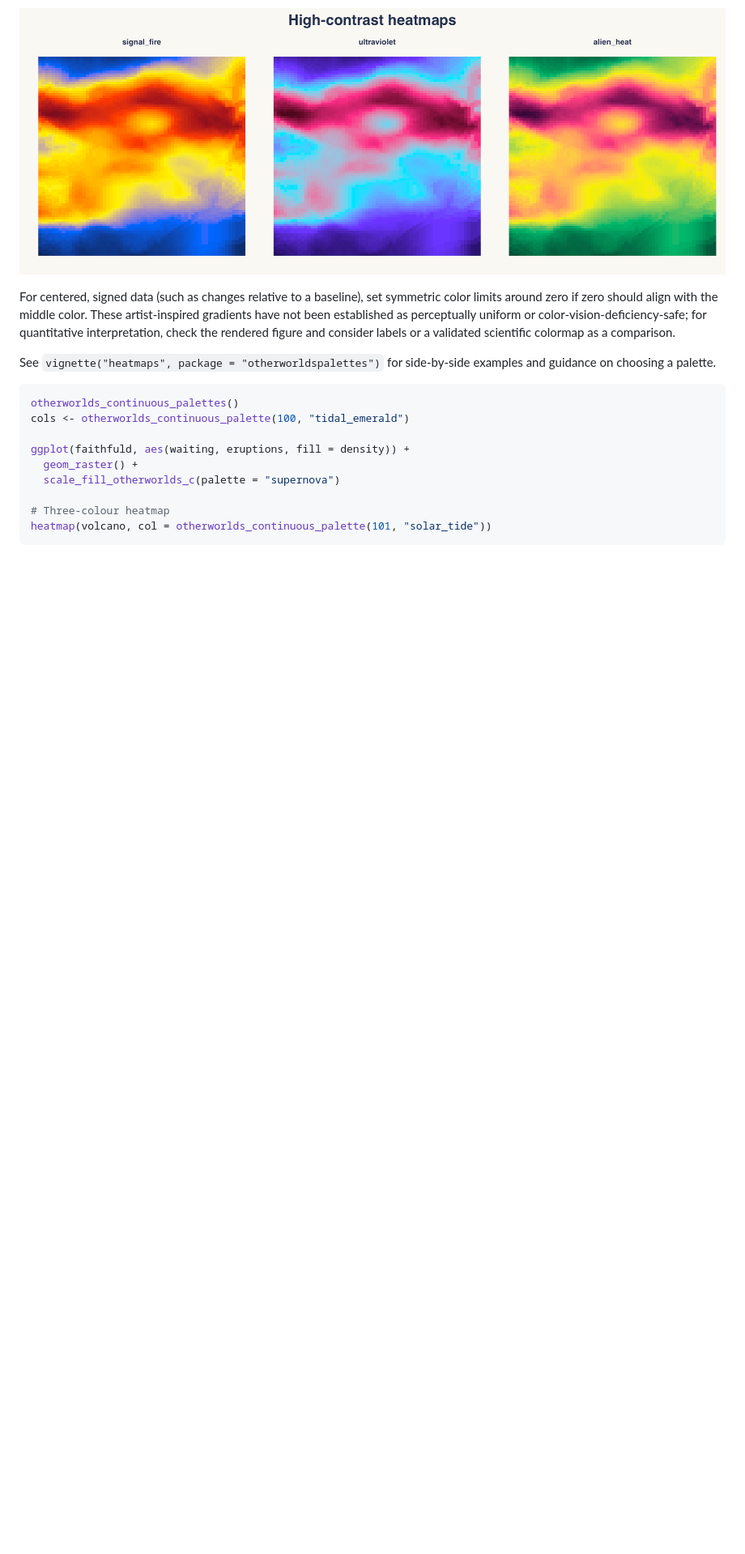
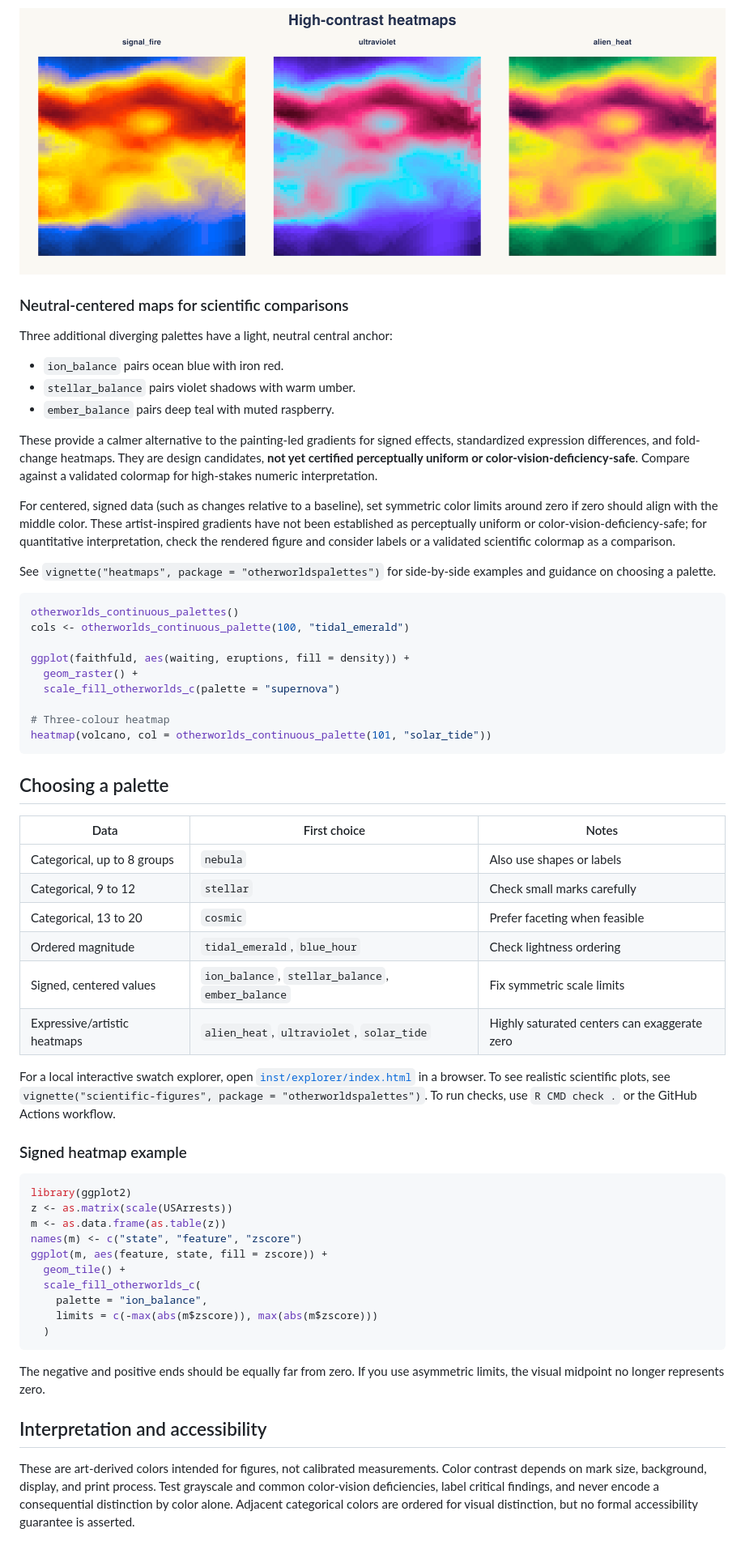
Before and after one commit to aolow/otherworldspalettes, a Markdown page: README.md, the part around one of its changes. Shown at 81% size. Drawn GitHub-style; blank space fills up the shorter version.

Commit message:
feat: scientific palette and quality improvements (README.md)

````diff
--- a/README.md
+++ b/README.md
@@ -108,6 +108,20 @@ centers, and more saturated transitions:
 
 ![High-contrast heatmap palettes](man/figures/high-contrast-heatmaps.png)
 
+### Neutral-centered maps for scientific comparisons
+
+Three additional diverging palettes have a light, neutral central anchor:
+
+- `ion_balance` pairs ocean blue with iron red.
+- `stellar_balance` pairs violet shadows with warm umber.
+- `ember_balance` pairs deep teal with muted raspberry.
+
+These provide a calmer alternative to the painting-led gradients for signed
+effects, standardized expression differences, and fold-change heatmaps.
+They are design candidates, **not yet certified perceptually uniform or
+color-vision-deficiency-safe**. Compare against a validated colormap for
+high-stakes numeric interpretation.
+
 For centered, signed data (such as changes relative to a baseline), set
 symmetric color limits around zero if zero should align with the middle
 color. These artist-inspired gradients have not been established as
@@ -129,3 +143,47 @@ ggplot(faithfuld, aes(waiting, eruptions, fill = density)) +
 # Three-colour heatmap
 heatmap(volcano, col = otherworlds_continuous_palette(101, "solar_tide"))
 ```
+
+## Choosing a palette
+
+| Data | First choice | Notes |
+| --- | --- | --- |
+| Categorical, up to 8 groups | `nebula` | Also use shapes or labels |
+| Categorical, 9 to 12 | `stellar` | Check small marks carefully |
+| Categorical, 13 to 20 | `cosmic` | Prefer faceting when feasible |
+| Ordered magnitude | `tidal_emerald`, `blue_hour` | Check lightness ordering |
+| Signed, centered values | `ion_balance`, `stellar_balance`, `ember_balance` | Fix symmetric scale limits |
+| Expressive/artistic heatmaps | `alien_heat`, `ultraviolet`, `solar_tide` | Highly saturated centers can exaggerate zero |
+
+For a local interactive swatch explorer, open
+[`inst/explorer/index.html`](inst/explorer/index.html) in a browser.
+To see realistic scientific plots, see
+`vignette("scientific-figures", package = "otherworldspalettes")`.
+To run checks, use `R CMD check .` or the GitHub Actions workflow.
+
+### Signed heatmap example
+
+```r
+library(ggplot2)
+z <- as.matrix(scale(USArrests))
+m <- as.data.frame(as.table(z))
+names(m) <- c("state", "feature", "zscore")
+ggplot(m, aes(feature, state, fill = zscore)) +
+  geom_tile() +
+  scale_fill_otherworlds_c(
+    palette = "ion_balance",
+    limits = c(-max(abs(m$zscore)), max(abs(m$zscore)))
+  )
+```
+
+The negative and positive ends should be equally far from zero. If you use
+asymmetric limits, the visual midpoint no longer represents zero.
+
+## Interpretation and accessibility
+
+These are art-derived colors intended for figures, not calibrated measurements.
+Color contrast depends on mark size, background, display, and print process.
+Test grayscale and common color-vision deficiencies, label critical findings,
+and never encode a consequential distinction by color alone. Adjacent
+categorical colors are ordered for visual distinction, but no formal
+accessibility guarantee is asserted.
````
Also changed, not shown: other parts of README.md (+1 -1 lines).
